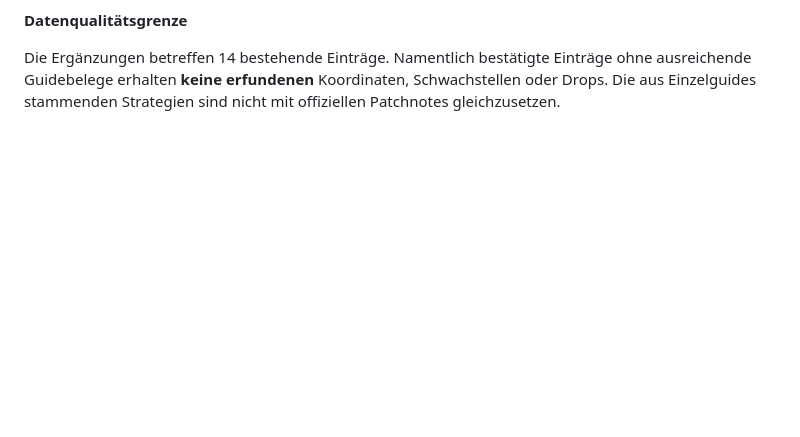
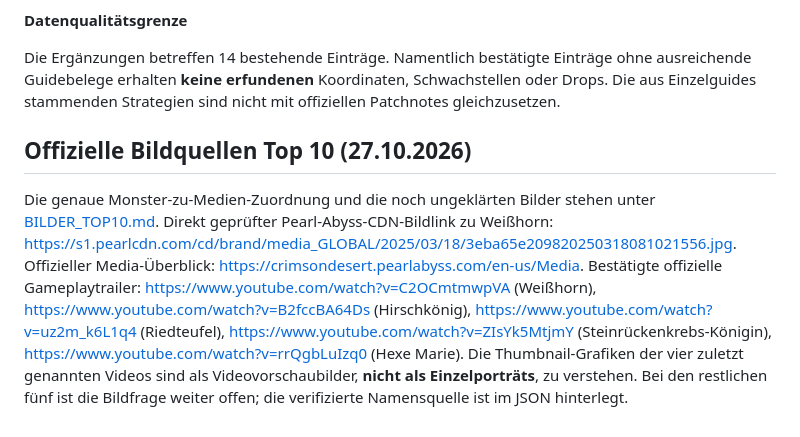
Before and after one commit to pywelten/crimson-desert-bestiarium, a Markdown page: QUELLEN.md, the part around the change. Rendered like a GitHub page; blank space fills up the shorter version.

Commit message:
Document sourced ten-boss media rollout 1.2 in QUELLEN.md

```diff
--- a/QUELLEN.md
+++ b/QUELLEN.md
@@ -56,3 +56,8 @@ Zwei von Pearl Abyss im offiziellen Medienbereich veröffentlichte Aufnahmen wer
 **Datenqualitätsgrenze**
 
 Die Ergänzungen betreffen 14 bestehende Einträge. Namentlich bestätigte Einträge ohne ausreichende Guidebelege erhalten **keine erfundenen** Koordinaten, Schwachstellen oder Drops. Die aus Einzelguides stammenden Strategien sind nicht mit offiziellen Patchnotes gleichzusetzen.
+
+
+## Offizielle Bildquellen Top 10 (27.10.2026)
+
+Die genaue Monster-zu-Medien-Zuordnung und die noch ungeklärten Bilder stehen unter [BILDER_TOP10.md](BILDER_TOP10.md). Direkt geprüfter Pearl-Abyss-CDN-Bildlink zu Weißhorn: https://s1.pearlcdn.com/cd/brand/media_GLOBAL/2025/03/18/3eba65e209820250318081021556.jpg. Offizieller Media-Überblick: https://crimsondesert.pearlabyss.com/en-us/Media. Bestätigte offizielle Gameplaytrailer: https://www.youtube.com/watch?v=C2OCmtmwpVA (Weißhorn), https://www.youtube.com/watch?v=B2fccBA64Ds (Hirschkönig), https://www.youtube.com/watch?v=uz2m_k6L1q4 (Riedteufel), https://www.youtube.com/watch?v=ZIsYk5MtjmY (Steinrückenkrebs-Königin), https://www.youtube.com/watch?v=rrQgbLuIzq0 (Hexe Marie). Die Thumbnail-Grafiken der vier zuletzt genannten Videos sind als Videovorschaubilder, **nicht als Einzelporträts**, zu verstehen. Bei den restlichen fünf ist die Bildfrage weiter offen; die verifizierte Namensquelle ist im JSON hinterlegt.
```
